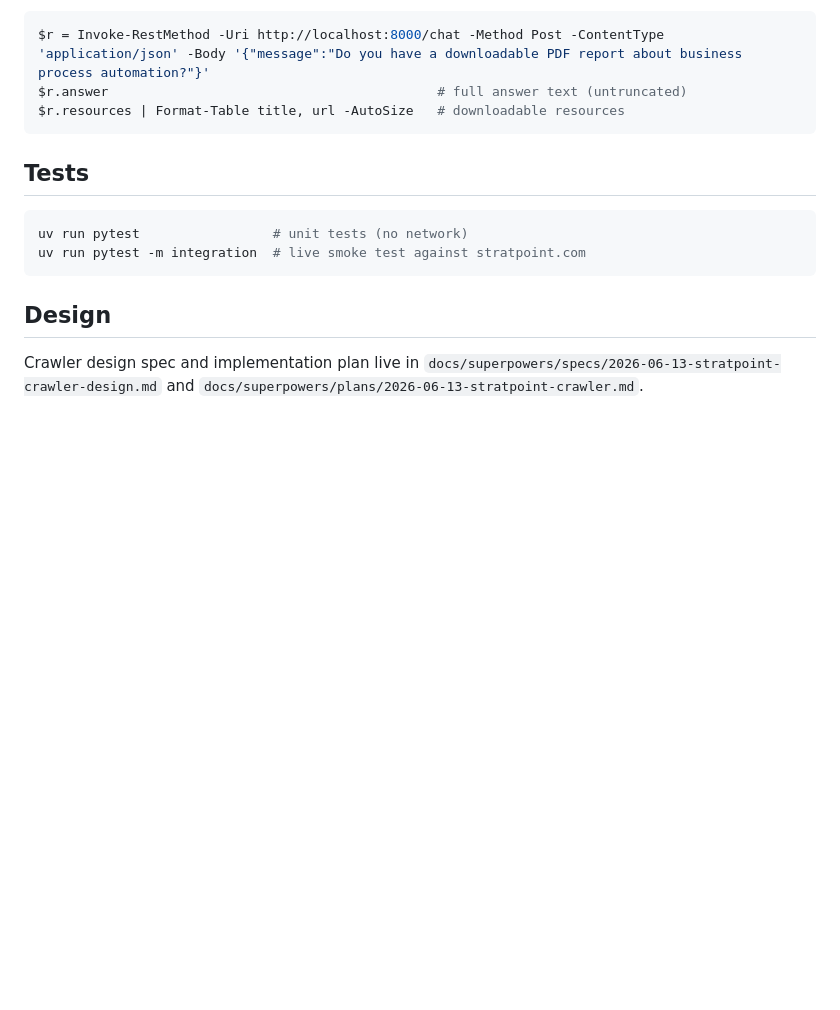
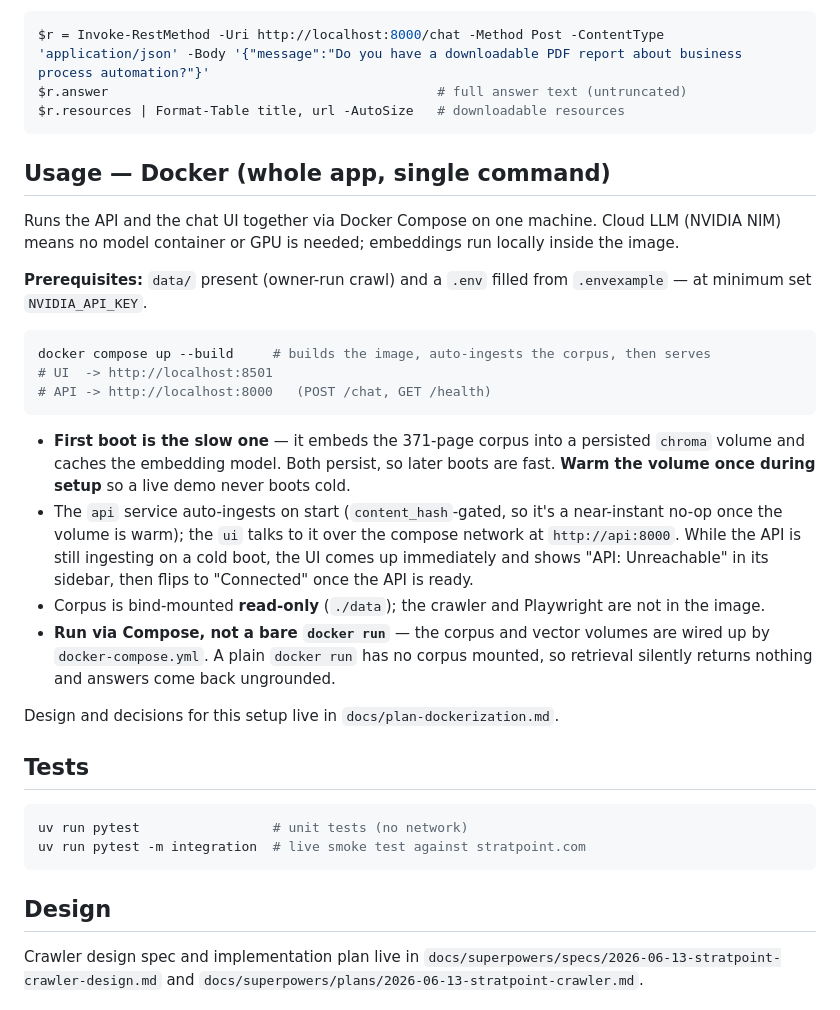
Before and after one commit to Dattebayo2505/AI-Naku-Stratpoint-Web-QnA, a Markdown page: README.md, the part around the change. GitHub-like rendering; blank space fills up the shorter version.

Commit message:
Add: updated readme for docker setup

````diff
--- a/README.md
+++ b/README.md
@@ -140,6 +140,34 @@ $r.answer                                          # full answer text (untruncat
 $r.resources | Format-Table title, url -AutoSize   # downloadable resources
 ```
 
+## Usage — Docker (whole app, single command)
+
+Runs the API and the chat UI together via Docker Compose on one machine. Cloud LLM (NVIDIA NIM)
+means no model container or GPU is needed; embeddings run locally inside the image.
+
+**Prerequisites:** `data/` present (owner-run crawl) and a `.env` filled from `.envexample` —
+at minimum set `NVIDIA_API_KEY`.
+
+```bash
+docker compose up --build     # builds the image, auto-ingests the corpus, then serves
+# UI  -> http://localhost:8501
+# API -> http://localhost:8000   (POST /chat, GET /health)
+```
+
+- **First boot is the slow one** — it embeds the 371-page corpus into a persisted `chroma`
+  volume and caches the embedding model. Both persist, so later boots are fast. **Warm the
+  volume once during setup** so a live demo never boots cold.
+- The `api` service auto-ingests on start (`content_hash`-gated, so it's a near-instant no-op
+  once the volume is warm); the `ui` talks to it over the compose network at `http://api:8000`.
+  While the API is still ingesting on a cold boot, the UI comes up immediately and shows
+  "API: Unreachable" in its sidebar, then flips to "Connected" once the API is ready.
+- Corpus is bind-mounted **read-only** (`./data`); the crawler and Playwright are not in the image.
+- **Run via Compose, not a bare `docker run`** — the corpus and vector volumes are wired up by
+  `docker-compose.yml`. A plain `docker run` has no corpus mounted, so retrieval silently returns
+  nothing and answers come back ungrounded.
+
+Design and decisions for this setup live in `docs/plan-dockerization.md`.
+
 ## Tests
 
 ```bash
````
